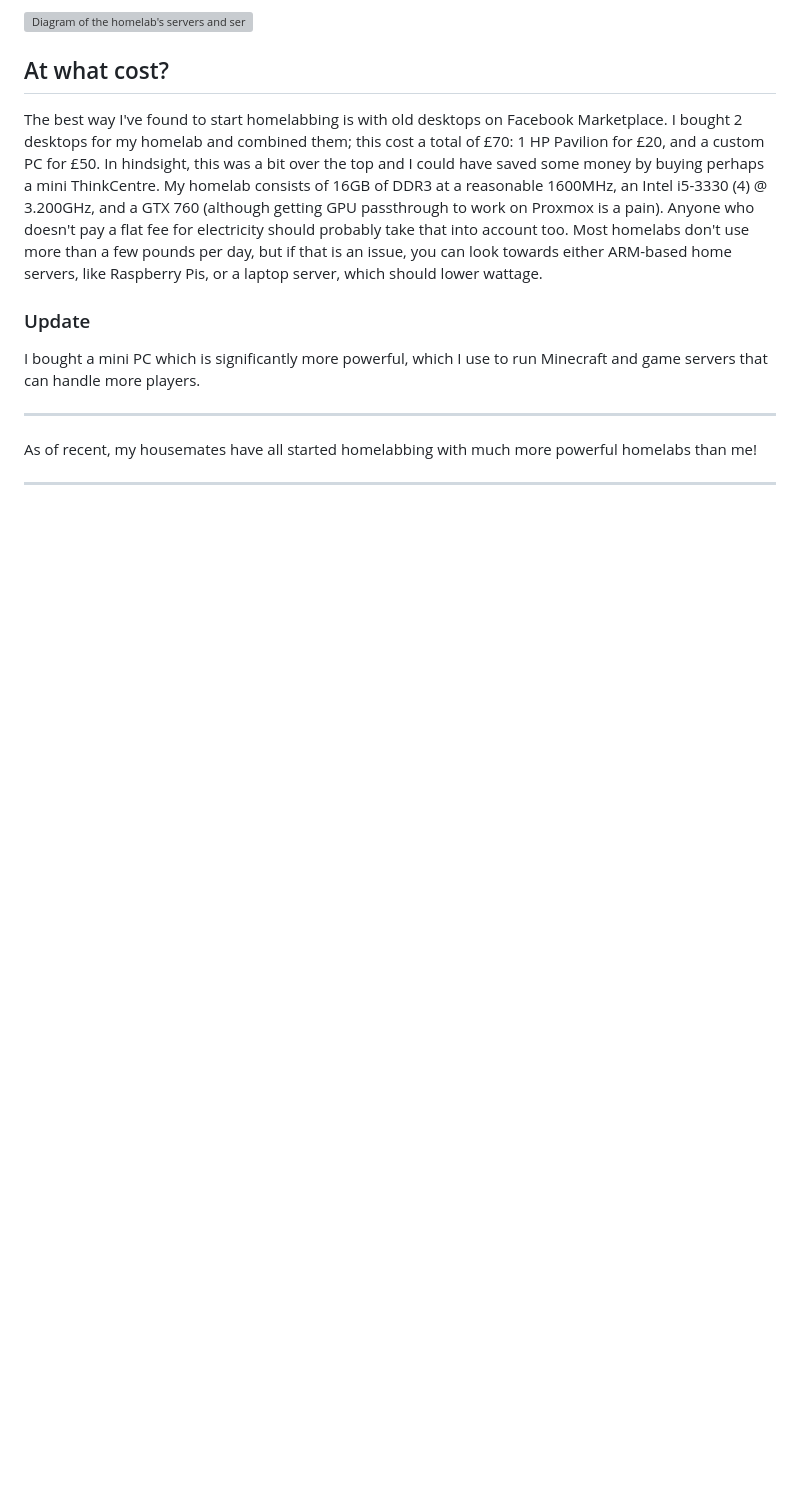
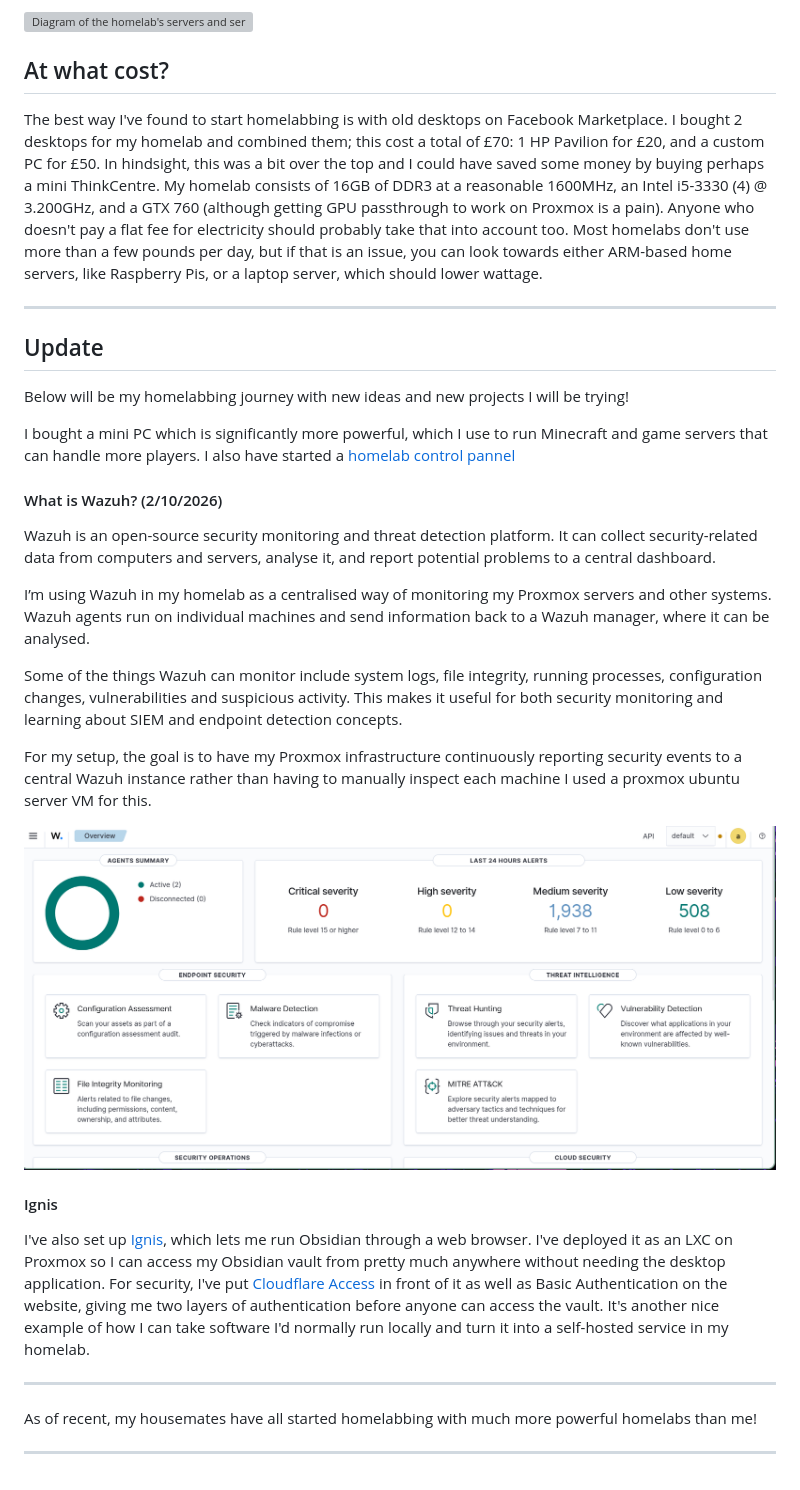
Before and after one commit to 1144oli/1144oli.github.io, a Markdown page: posts/Everyones_Homelabbing.md, the part around the change printed below. GitHub-like rendering; pictures changed too: photos/Wazuh.png (added); blank space fills up the shorter version; grey boxes are pictures that could not be loaded.

Commit message:
Update of homelab

```diff
--- a/posts/Everyones_Homelabbing.md
+++ b/posts/Everyones_Homelabbing.md
@@ -52,8 +52,31 @@ Game servers are also on my homelab; gone are the days of asking others to start
 ## At what cost?
 The best way I've found to start homelabbing is with old desktops on Facebook Marketplace. I bought 2 desktops for my homelab and combined them; this cost a total of £70: 1 HP Pavilion for £20, and a custom PC for £50. In hindsight, this was a bit over the top and I could have saved some money by buying perhaps a mini ThinkCentre. My homelab consists of 16GB of DDR3 at a reasonable 1600MHz, an Intel i5-3330 (4) @ 3.200GHz, and a GTX 760 (although getting GPU passthrough to work on Proxmox is a pain). Anyone who doesn't pay a flat fee for electricity should probably take that into account too. Most homelabs don't use more than a few pounds per day, but if that is an issue, you can look towards either ARM-based home servers, like Raspberry Pis, or a laptop server, which should lower wattage.
 
-### Update
+___
+
+## Update
+Below will be my homelabbing journey with new ideas and new projects I will be trying!
+
 I bought a mini PC which is significantly more powerful, which I use to run Minecraft and game servers that can handle more players.
+I also have started a [homelab control pannel]()
+
+#### What is Wazuh? (2/10/2026)
+
+Wazuh is an open-source security monitoring and threat detection platform. It can collect security-related data from computers and servers, analyse it, and report potential problems to a central dashboard.
+
+I’m using Wazuh in my homelab as a centralised way of monitoring my Proxmox servers and other systems. Wazuh agents run on individual machines and send information back to a Wazuh manager, where it can be analysed.
+
+Some of the things Wazuh can monitor include system logs, file integrity, running processes, configuration changes, vulnerabilities and suspicious activity. This makes it useful for both security monitoring and learning about SIEM and endpoint detection concepts.
+
+For my setup, the goal is to have my Proxmox infrastructure continuously reporting security events to a central Wazuh instance rather than having to manually inspect each machine I used a proxmox ubuntu server VM for this.
+
+![Wazuh Home Pannel](/photos/Wazuh.png)
+
+
+#### Ignis
+I've also set up [Ignis](https://github.com/Nystik-gh/ignis), which lets me run Obsidian through a web browser. I've deployed it as an LXC on Proxmox so I can access my Obsidian vault from pretty much anywhere without needing the desktop application. For security, I've put [Cloudflare Access](https://developers.cloudflare.com/cloudflare-one/access-controls/applications/http-apps/) in front of it as well as Basic Authentication on the website, giving me two layers of authentication before anyone can access the vault. It's another nice example of how I can take software I'd normally run locally and turn it into a self-hosted service in my homelab.
+
+
 
 ___
 
```
Also changed, not shown: other parts of posts/Everyones_Homelabbing.md (+1 -1 lines).
